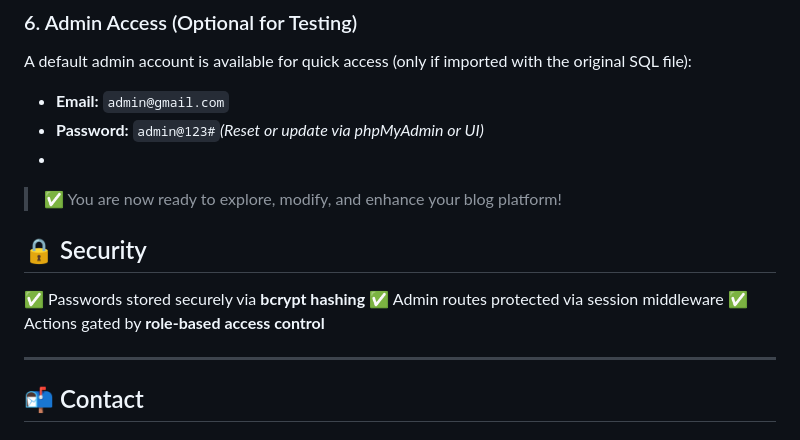
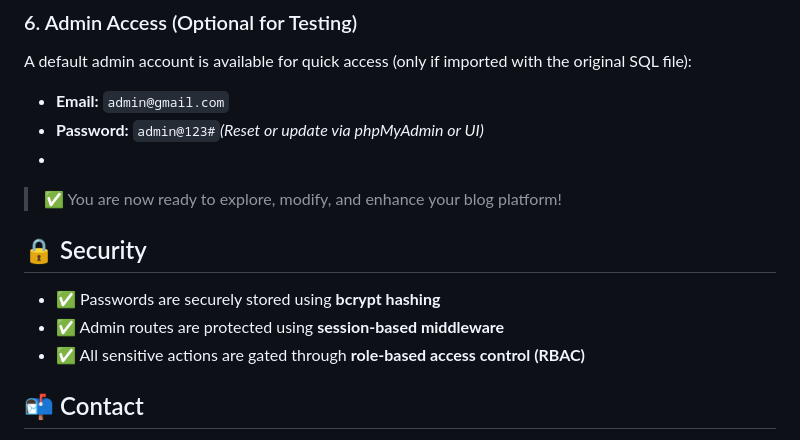
Before and after one commit to siddhesh-wagh/blog-app-fullstack, a Markdown page: README.md, the part around the change. Drawn GitHub-style.

```diff
--- a/README.md
+++ b/README.md
@@ -196,14 +196,12 @@ A default admin account is available for quick access (only if imported with the
 > ✅ You are now ready to explore, modify, and enhance your blog platform!
 
 
-
 ## 🔒 Security
 
-✅ Passwords stored securely via **bcrypt hashing**
-✅ Admin routes protected via session middleware
-✅ Actions gated by **role-based access control**
+- ✅ Passwords are securely stored using **bcrypt hashing**
+- ✅ Admin routes are protected using **session-based middleware**
+- ✅ All sensitive actions are gated through **role-based access control (RBAC)**
 
----
 
 
 ## 📬 Contact
```
